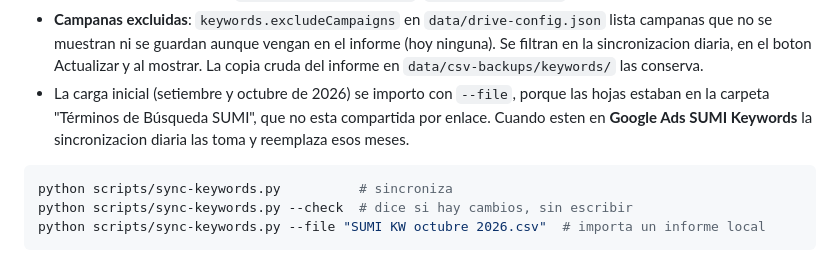
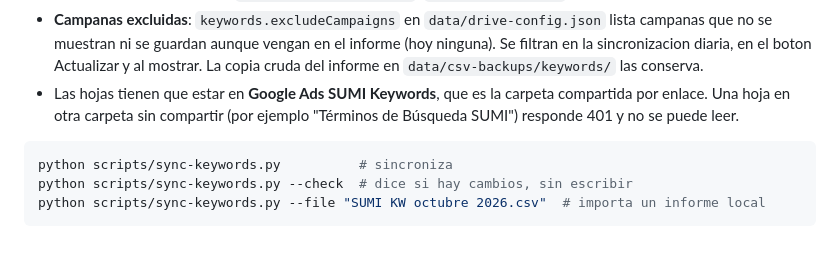
Before and after one commit to jorgeluis666/SUMI, a Markdown page: README.md, the part around the change. Drawn GitHub-style.

Commit message:
Actualiza el README: las hojas de palabras clave ya estan en su carpeta
Co-Authored-By: Claude Opus 5.5 <noreply@anthropic.com>

````diff
--- a/README.md
+++ b/README.md
@@ -157,9 +157,8 @@ carpeta de Drive **Google Ads SUMI Keywords**, una hoja de calculo por mes (`SUM
 - **Campanas excluidas**: `keywords.excludeCampaigns` en `data/drive-config.json` lista campanas que no se
   muestran ni se guardan aunque vengan en el informe (hoy ninguna). Se filtran en la sincronizacion diaria, en
   el boton Actualizar y al mostrar. La copia cruda del informe en `data/csv-backups/keywords/` las conserva.
-- La carga inicial (setiembre y octubre de 2026) se importo con `--file`, porque las hojas estaban en la carpeta
-  "Términos de Búsqueda SUMI", que no esta compartida por enlace. Cuando esten en **Google Ads SUMI Keywords**
-  la sincronizacion diaria las toma y reemplaza esos meses.
+- Las hojas tienen que estar en **Google Ads SUMI Keywords**, que es la carpeta compartida por enlace. Una hoja en
+  otra carpeta sin compartir (por ejemplo "Términos de Búsqueda SUMI") responde 401 y no se puede leer.
 
 ```bash
 python scripts/sync-keywords.py          # sincroniza
````
